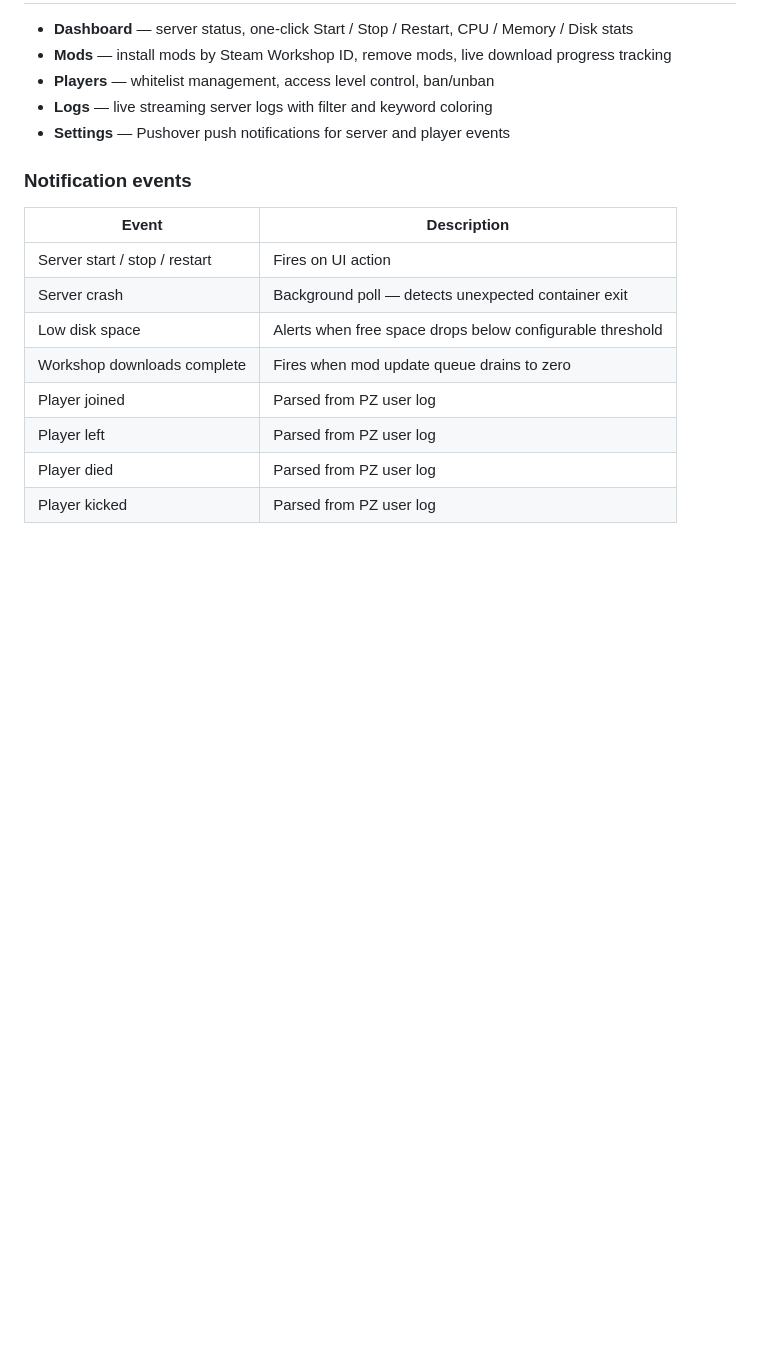
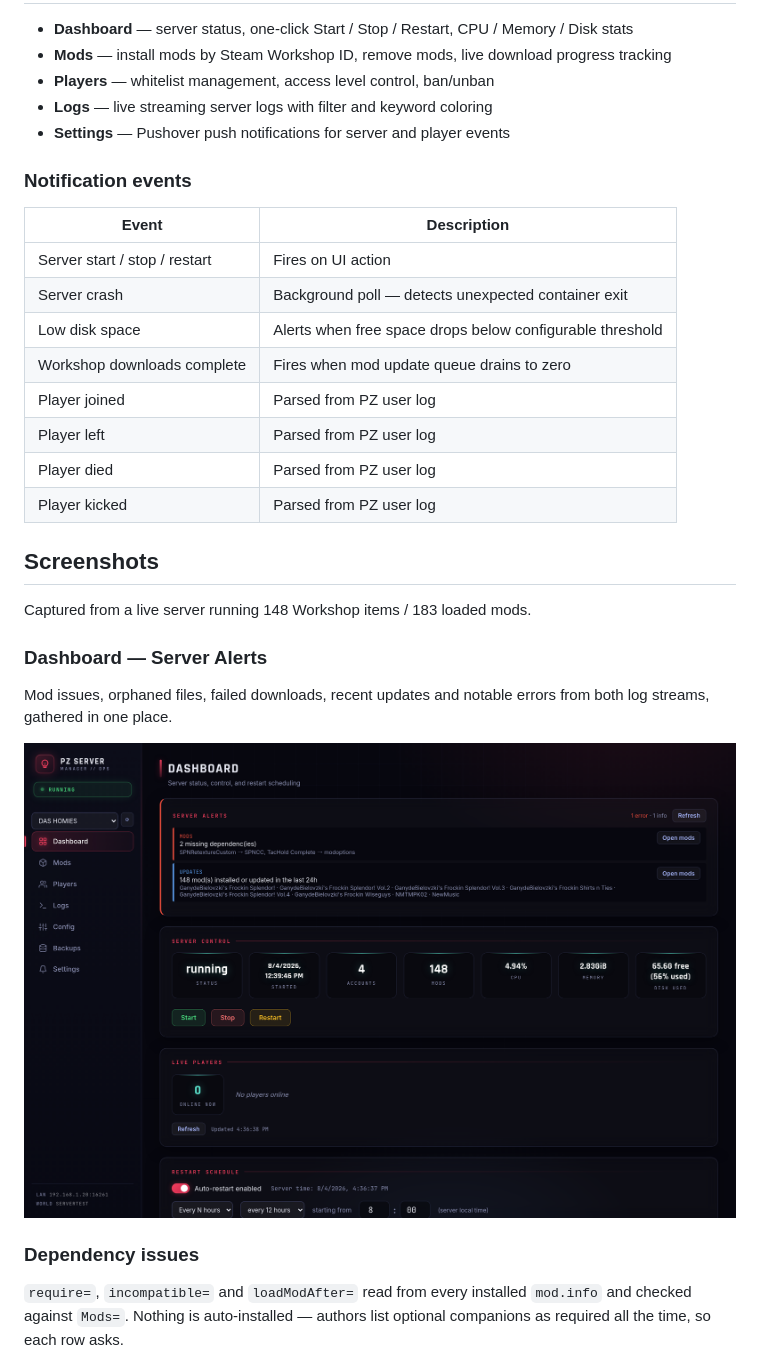
Before and after one commit to JoshuaSHenderson/pz-server-manager, a Markdown page: README.md, the part around one of its changes. Rendered like a GitHub page; pictures changed too: docs/screenshots/01-dashboard.png (added); blank space fills up the shorter version.

```diff
--- a/README.md
+++ b/README.md
@@ -24,3 +24,18 @@ Built with Node.js + Express. Runs as a sidecar Docker container alongside the P
 | Player left | Parsed from PZ user log |
 | Player died | Parsed from PZ user log |
 | Player kicked | Parsed from PZ user log |
+
+## Screenshots
+
+Captured from a live server running 148 Workshop items / 183 loaded mods.
+
+### Dashboard — Server Alerts
+
+Mod issues, orphaned files, failed downloads, recent updates and notable errors from both log streams, gathered in one place.
+
+![Dashboard with Server Alerts](docs/screenshots/01-dashboard.png)
+
+### Dependency issues
+
+`require=`, `incompatible=` and `loadModAfter=` read from every installed `mod.info` and checked against `Mods=`. Nothing is auto-installed — authors list optional companions as required all the time, so each row asks.
+
```
Also changed, not shown: other parts of README.md (+19 -0 lines), docs/screenshots/02-dependency-issues.png (added), docs/screenshots/04-load-order.png (added), docs/screenshots/05-installed-mods.png (added), 1 other file.
